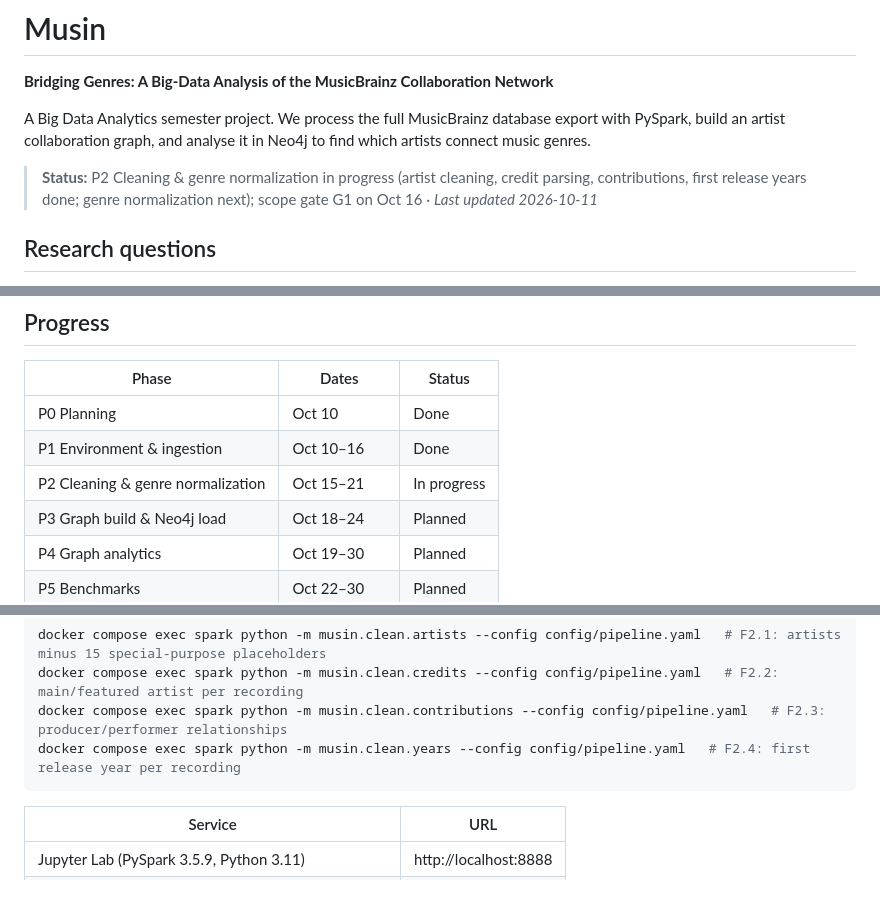
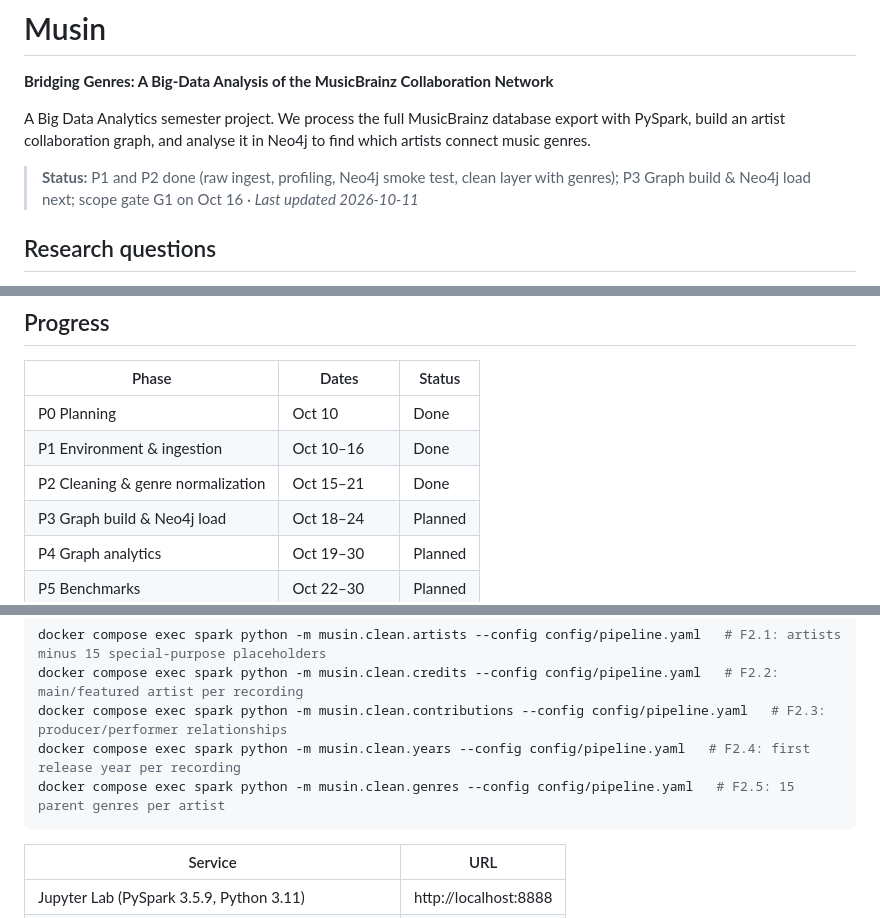
Before and after one commit to Pgramer1/musin, a Markdown page: README.md, 3 parts joined by grey strips. Drawn GitHub-style; blank space fills up the shorter version.

Commit message:
P2: close phase (F2.1-F2.5 done), phase doc and status updates

````diff
--- a/README.md
+++ b/README.md
@@ -11,7 +11,7 @@ Keep this README current (RULES.md §1.3). Update it whenever:
 
 A Big Data Analytics semester project. We process the full MusicBrainz database export with PySpark, build an artist collaboration graph, and analyse it in Neo4j to find which artists connect music genres.
 
-> **Status:** P2 Cleaning & genre normalization in progress (artist cleaning, credit parsing, contributions, first release years done; genre normalization next); scope gate G1 on Oct 16 · *Last updated 2026-10-11*
+> **Status:** P1 and P2 done (raw ingest, profiling, Neo4j smoke test, clean layer with genres); P3 Graph build & Neo4j load next; scope gate G1 on Oct 16 · *Last updated 2026-10-11*
 
 ## Research questions
 
@@ -28,7 +28,7 @@ Exact metric definitions are in [PRD §5](PRD.md#5-research-questions).
 |---|---|---|
 | P0 Planning | Oct 10 | Done |
 | P1 Environment & ingestion | Oct 10–16 | Done |
-| P2 Cleaning & genre normalization | Oct 15–21 | In progress |
+| P2 Cleaning & genre normalization | Oct 15–21 | Done |
 | P3 Graph build & Neo4j load | Oct 18–24 | Planned |
 | P4 Graph analytics | Oct 19–30 | Planned |
 | P5 Benchmarks | Oct 22–30 | Planned |
@@ -118,6 +118,7 @@ docker compose exec spark python -m musin.clean.artists --config config/pipeline
 docker compose exec spark python -m musin.clean.credits --config config/pipeline.yaml   # F2.2: main/featured artist per recording
 docker compose exec spark python -m musin.clean.contributions --config config/pipeline.yaml   # F2.3: producer/performer relationships
 docker compose exec spark python -m musin.clean.years --config config/pipeline.yaml   # F2.4: first release year per recording
+docker compose exec spark python -m musin.clean.genres --config config/pipeline.yaml   # F2.5: 15 parent genres per artist
 ```
 
 | Service | URL |
````
Also changed, not shown: other parts of README.md (+2 -0 lines), CLAUDE.md (+2 -1 lines), docs/phases/P2-cleaning-genres.md (added, +111 -0 lines).
